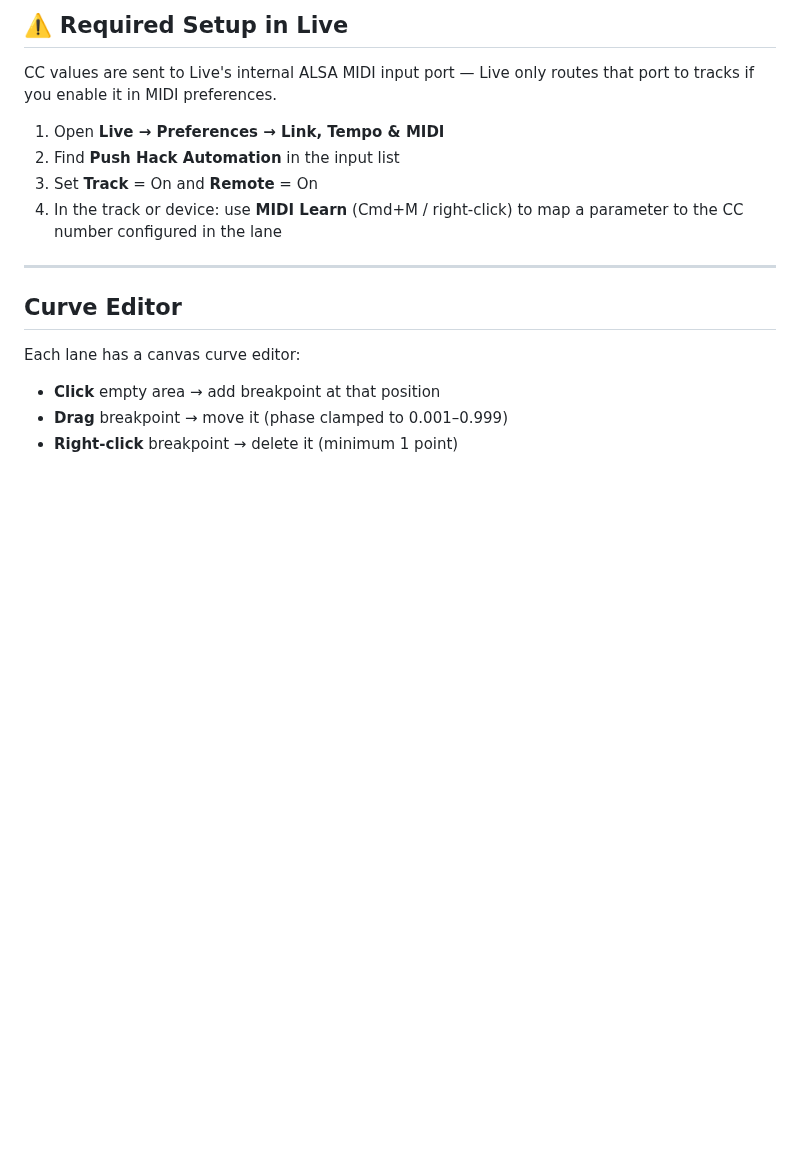
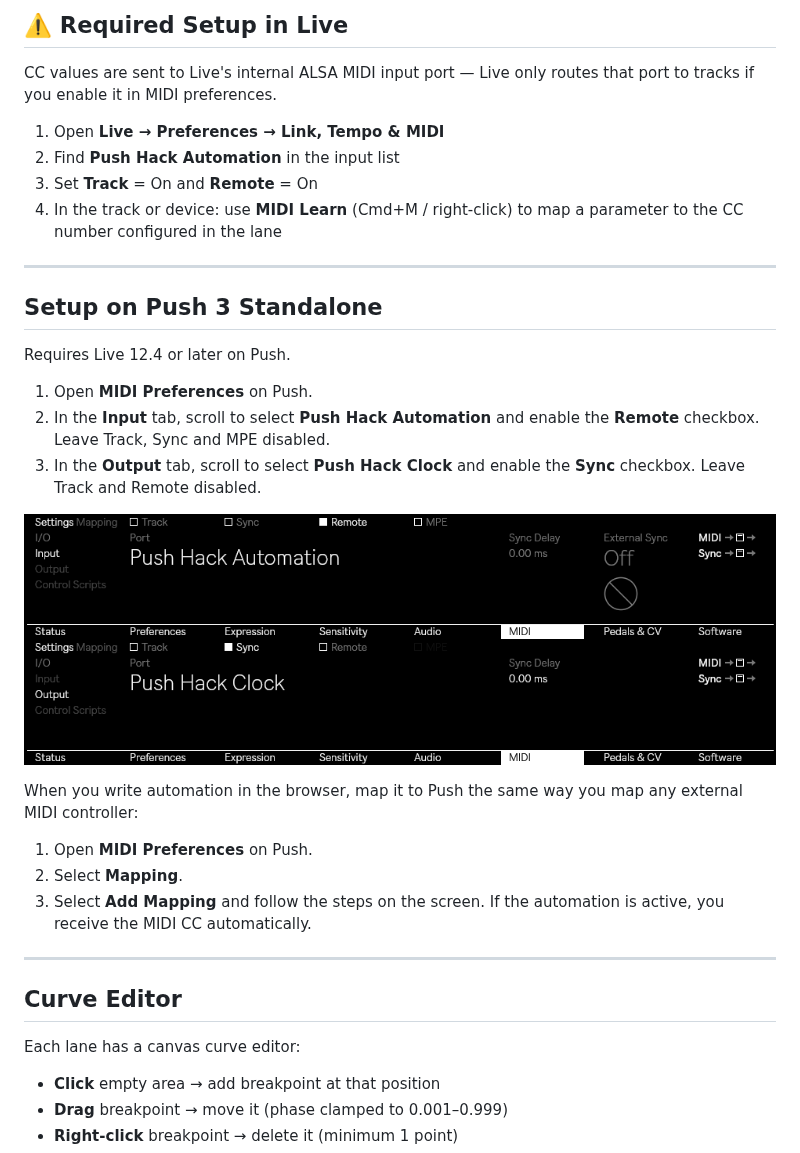
Before and after one commit to federico-pepe/push-hack-automation, a Markdown page: README.md, the part around the change. GitHub-like rendering; pictures changed too: resources/push-hack-automation-clock-settings.png (added), resources/push-hack-automation-settings-midiin.png (added); blank space fills up the shorter version.

Commit message:
docs: add Push 3 Standalone setup steps and screenshots
Moved from ableton-push-hack's MANUAL.md, which now points here instead
of duplicating the setup steps.

Co-Authored-By: Claude Sonnet 5 <noreply@anthropic.com>

```diff
--- a/README.md
+++ b/README.md
@@ -60,6 +60,25 @@ CC values are sent to Live's internal ALSA MIDI input port — Live only routes
 2. Find **Push Hack Automation** in the input list
 3. Set **Track** = On and **Remote** = On
 4. In the track or device: use **MIDI Learn** (Cmd+M / right-click) to map a parameter to the CC number configured in the lane
+
+---
+
+## Setup on Push 3 Standalone
+
+Requires Live 12.4 or later on Push.
+
+1. Open **MIDI Preferences** on Push.
+2. In the **Input** tab, scroll to select **Push Hack Automation** and enable the **Remote** checkbox. Leave Track, Sync and MPE disabled.
+3. In the **Output** tab, scroll to select **Push Hack Clock** and enable the **Sync** checkbox. Leave Track and Remote disabled.
+
+![Screenshot of the Input tab of the MIDI Preferences on Push with Push Hack Automation enabled](resources/push-hack-automation-settings-midiin.png)
+![Screenshot of the Output tab of the MIDI Preferences on Push with Push Hack Clock enabled](resources/push-hack-automation-clock-settings.png)
+
+When you write automation in the browser, map it to Push the same way you map any external MIDI controller:
+
+1. Open **MIDI Preferences** on Push.
+2. Select **Mapping**.
+3. Select **Add Mapping** and follow the steps on the screen. If the automation is active, you receive the MIDI CC automatically.
 
 ---
 
```
